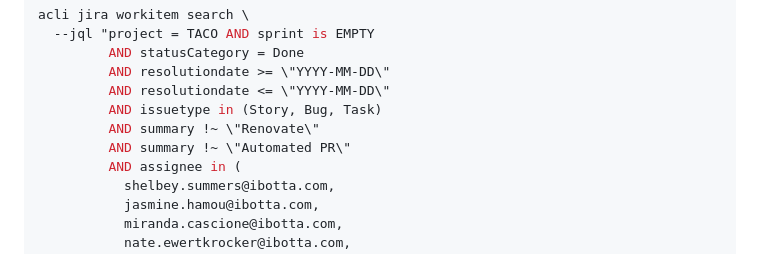
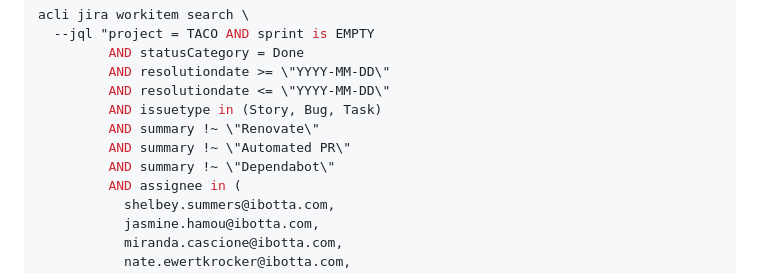
Before and after one commit to kscott/dotfiles, a Markdown page: claude-skills/sprint-velocity/SKILL.md, the part around the change. Rendered like a GitHub page.

Commit message:
Exclude Dependabot PRs from non-sprint velocity query
Co-Authored-By: Claude Sonnet 4.6 <noreply@anthropic.com>

```diff
--- a/claude-skills/sprint-velocity/SKILL.md
+++ b/claude-skills/sprint-velocity/SKILL.md
@@ -75,6 +75,7 @@ acli jira workitem search \
          AND issuetype in (Story, Bug, Task)
          AND summary !~ \"Renovate\"
          AND summary !~ \"Automated PR\"
+         AND summary !~ \"Dependabot\"
          AND assignee in (
            shelbey.summers@ibotta.com,
            jasmine.hamou@ibotta.com,
```
